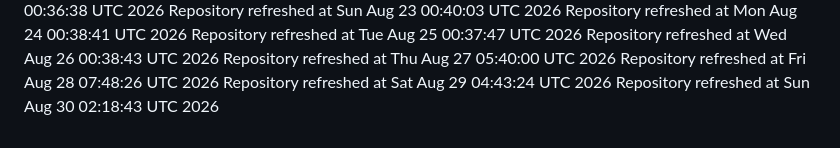
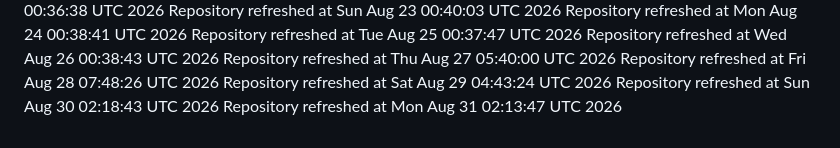
Before and after one commit to catan5/cheery-fudge-2b1f62, a Markdown page: REFRESH_LOG.md, the part around the change. Drawn GitHub-style.

Commit message:
chore: automated refresh

```diff
--- a/REFRESH_LOG.md
+++ b/REFRESH_LOG.md
@@ -56,3 +56,4 @@ Repository refreshed at Thu Aug 27 05:40:00 UTC 2026
 Repository refreshed at Fri Aug 28 07:48:26 UTC 2026
 Repository refreshed at Sat Aug 29 04:43:24 UTC 2026
 Repository refreshed at Sun Aug 30 02:18:43 UTC 2026
+Repository refreshed at Mon Aug 31 02:13:47 UTC 2026
```
